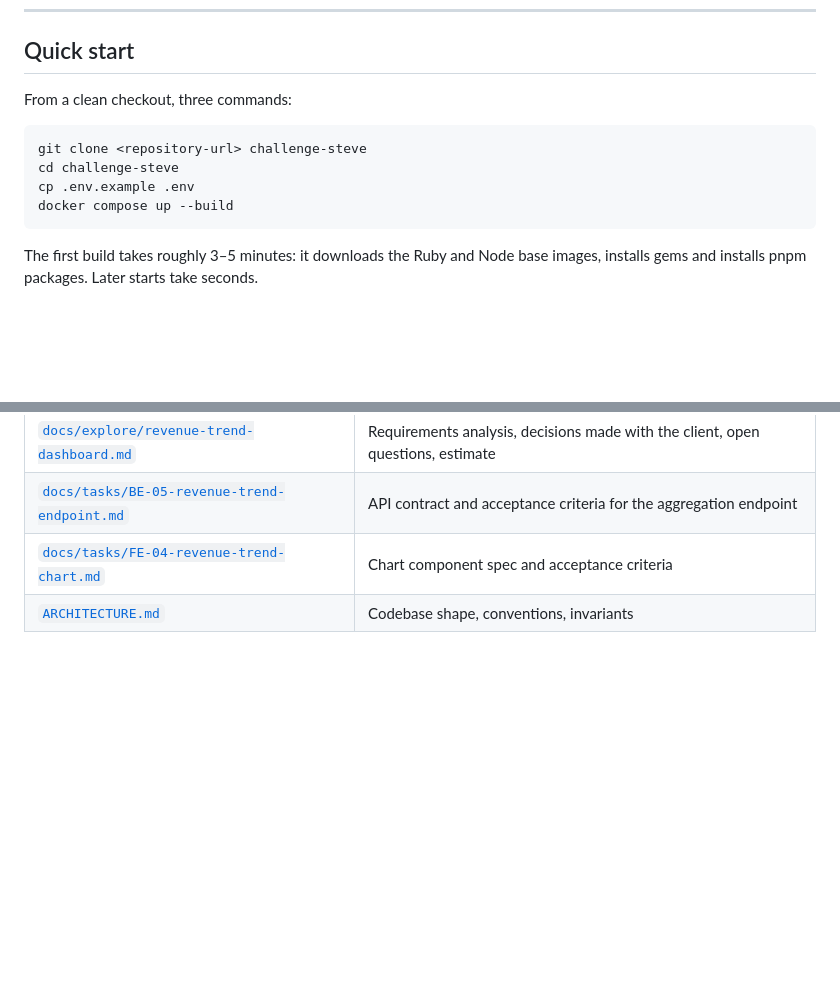
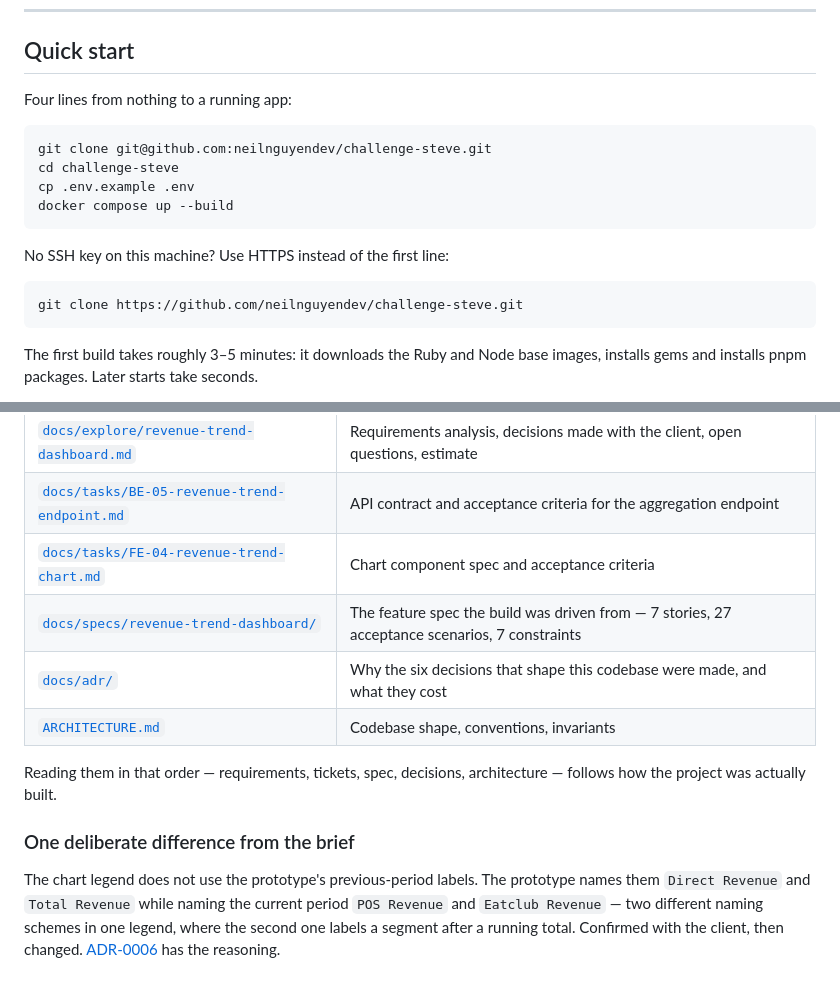
Before and after one commit to neilnguyendev/challenge-steve, a Markdown page: README.md, 2 parts joined by grey strips. Drawn GitHub-style; blank space fills up the shorter version.

Commit message:
docs: real clone URL, and link the spec and ADRs
The clone line still said <repository-url>, which is the one command nobody can
guess. It now names the repository, with the HTTPS form underneath for anyone
without an SSH key set up — the first line of the first command block is a poor
place to assume a working key.

The spec and the six ADRs were written but nothing pointed at them, so the only
way to find them was to browse the tree. Both are now in the documentation
table, ordered so that reading top to bottom follows how the project was built:
requirements, tickets, spec, decisions, architecture.

Adds a short note about the one place this deliberately departs from the brief —
the chart legend labels — with a link to the ADR that explains why. Better a
reviewer reads the reasoning than spots the difference and assumes a mistake.

````diff
--- a/README.md
+++ b/README.md
@@ -38,13 +38,19 @@ docker info >/dev/null && echo "Docker is running"
 
 ## Quick start
 
-From a clean checkout, three commands:
+Four lines from nothing to a running app:
 
 ```bash
-git clone <repository-url> challenge-steve
+git clone git@github.com:neilnguyendev/challenge-steve.git
 cd challenge-steve
 cp .env.example .env
 docker compose up --build
+```
+
+No SSH key on this machine? Use HTTPS instead of the first line:
+
+```bash
+git clone https://github.com/neilnguyendev/challenge-steve.git
 ```
 
 The first build takes roughly 3–5 minutes: it downloads the Ruby and Node base images, installs gems and installs pnpm packages. Later starts take seconds.
@@ -424,4 +430,12 @@ docker compose build --no-cache api
 | [`docs/explore/revenue-trend-dashboard.md`](docs/explore/revenue-trend-dashboard.md) | Requirements analysis, decisions made with the client, open questions, estimate |
 | [`docs/tasks/BE-05-revenue-trend-endpoint.md`](docs/tasks/BE-05-revenue-trend-endpoint.md) | API contract and acceptance criteria for the aggregation endpoint |
 | [`docs/tasks/FE-04-revenue-trend-chart.md`](docs/tasks/FE-04-revenue-trend-chart.md) | Chart component spec and acceptance criteria |
+| [`docs/specs/revenue-trend-dashboard/`](docs/specs/revenue-trend-dashboard/) | The feature spec the build was driven from — 7 stories, 27 acceptance scenarios, 7 constraints |
+| [`docs/adr/`](docs/adr/) | Why the six decisions that shape this codebase were made, and what they cost |
 | [`ARCHITECTURE.md`](ARCHITECTURE.md) | Codebase shape, conventions, invariants |
+
+Reading them in that order — requirements, tickets, spec, decisions, architecture — follows how the project was actually built.
+
+### One deliberate difference from the brief
+
+The chart legend does not use the prototype's previous-period labels. The prototype names them `Direct Revenue` and `Total Revenue` while naming the current period `POS Revenue` and `Eatclub Revenue` — two different naming schemes in one legend, where the second one labels a segment after a running total. Confirmed with the client, then changed. [ADR-0006](docs/adr/0006-symmetrical-chart-labels.md) has the reasoning.
````
